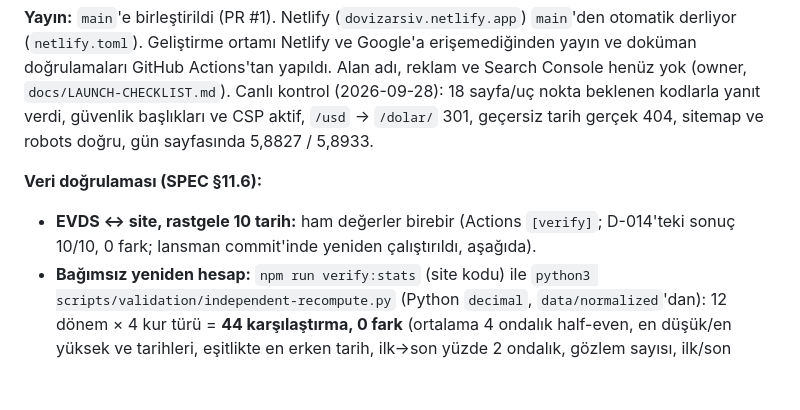
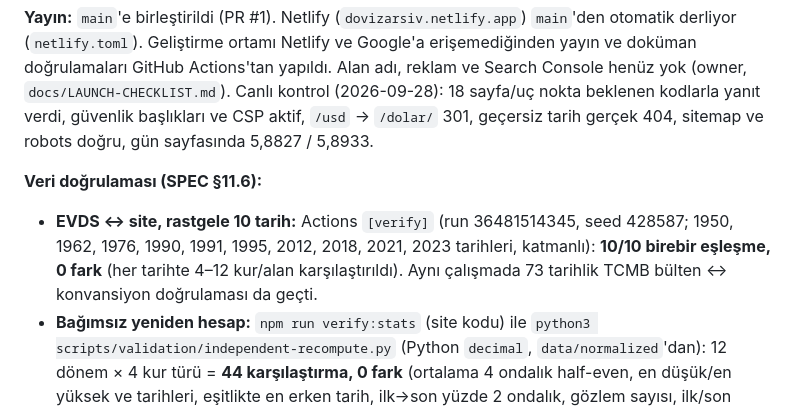
Before and after one commit to ilkukaya/dovizarsiv, a Markdown page: docs/DECISIONS.md, the part around the change. GitHub-like rendering; blank space fills up the shorter version.

Commit message:
DECISIONS D-019: lansman öncesi EVDS 10/10 sonucu işlendi
Co-Authored-By: Claude Sonnet 5.5 <noreply@anthropic.com>
Claude-Session: https://claude.ai/code/session_01XT78XmbRZE8oEnqJbkPUu4

```diff
--- a/docs/DECISIONS.md
+++ b/docs/DECISIONS.md
@@ -510,7 +510,7 @@ büyüklüğüne göre değil); 2004-12-31 gün sayfasında eski TL karşılığ
 Canlı kontrol (2026-09-28): 18 sayfa/uç nokta beklenen kodlarla yanıt verdi, güvenlik başlıkları ve CSP aktif, `/usd` → `/dolar/` 301, geçersiz tarih gerçek 404, sitemap ve robots doğru, gün sayfasında 5,8827 / 5,8933.
 
 **Veri doğrulaması (SPEC §11.6):**
-- **EVDS ↔ site, rastgele 10 tarih:** ham değerler birebir (Actions `[verify]`; D-014'teki sonuç 10/10, 0 fark; lansman commit'inde yeniden çalıştırıldı, aşağıda).
+- **EVDS ↔ site, rastgele 10 tarih:** Actions `[verify]` (run 36481514345, seed 428587; 1950, 1962, 1976, 1990, 1991, 1995, 2012, 2018, 2021, 2023 tarihleri, katmanlı): **10/10 birebir eşleşme, 0 fark** (her tarihte 4–12 kur/alan karşılaştırıldı). Aynı çalışmada 73 tarihlik TCMB bülten ↔ konvansiyon doğrulaması da geçti.
 - **Bağımsız yeniden hesap:** `npm run verify:stats` (site kodu) ile `python3 scripts/validation/independent-recompute.py` (Python `decimal`, `data/normalized`'dan): 12 dönem × 4 kur türü = **44 karşılaştırma, 0 fark** (ortalama 4 ondalık half-even, en düşük/en yüksek ve tarihleri, eşitlikte en erken tarih, ilk→son yüzde 2 ondalık, gözlem sayısı, ilk/son değer).
 
 | Para | Dönem | Gözlem | Ortalama (satış) | En düşük | En yüksek | İlk→son % |
```
